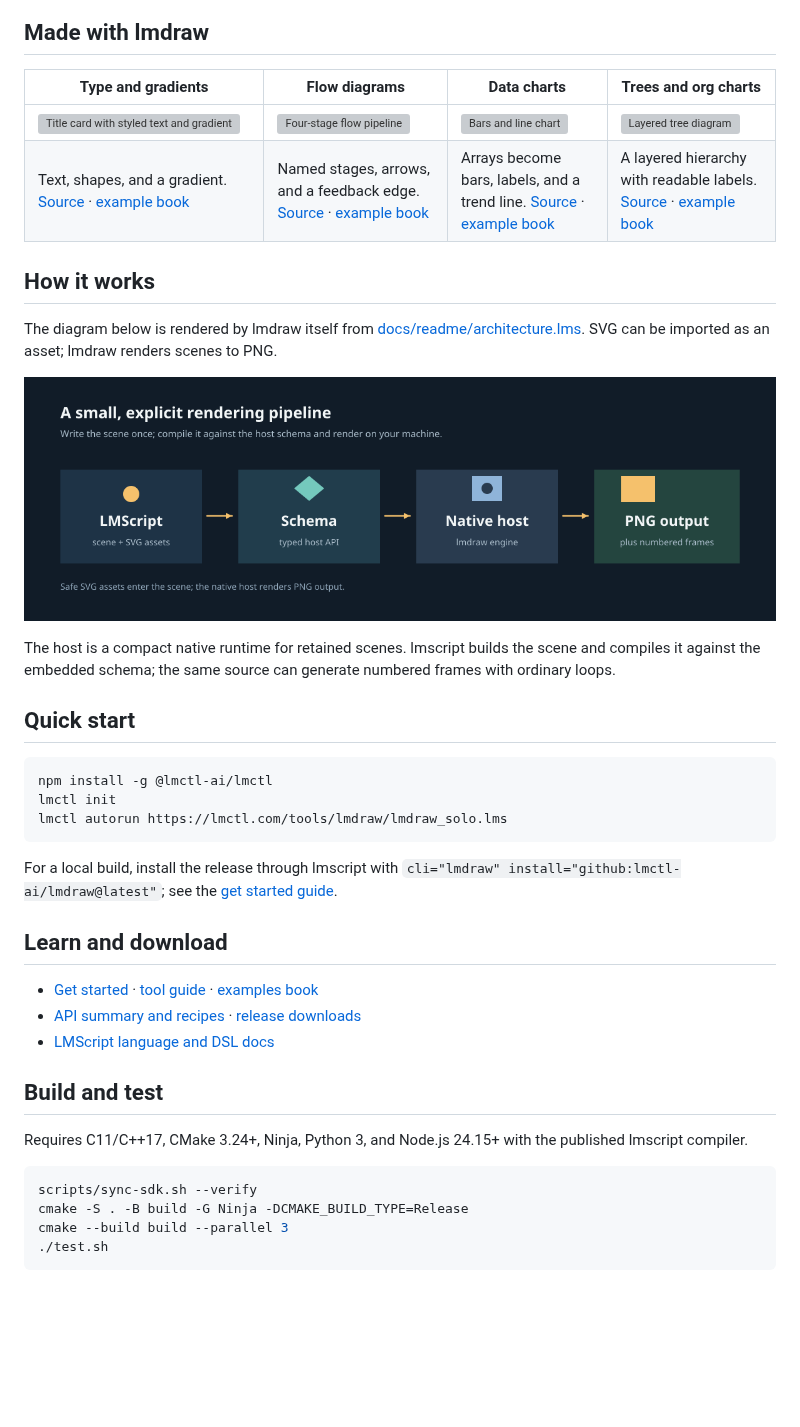
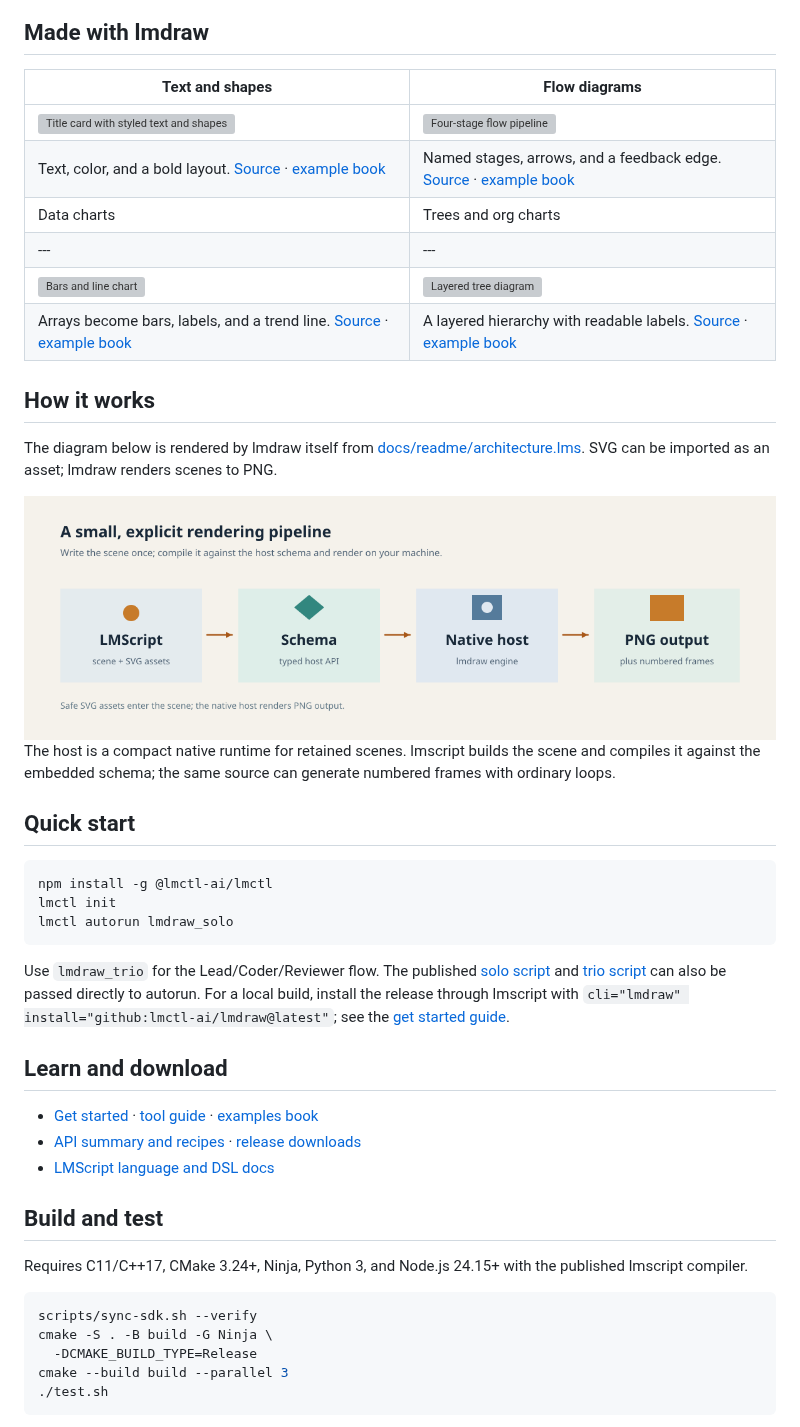
Before and after one commit to lmctl-ai/lmdraw, a Markdown page: README.md, the part around the change. GitHub-like rendering; pictures changed too: docs/readme/architecture-light.png (added), docs/readme/architecture.png; blank space fills up the shorter version; grey boxes are pictures that could not be loaded.

Commit message:
docs: refine lmdraw README layout
Co-Authored-By: Claude Sonnet 5.5 <noreply@anthropic.com>

````diff
--- a/README.md
+++ b/README.md
@@ -13,16 +13,24 @@
 
 ## Made with lmdraw
 
-| Type and gradients | Flow diagrams | Data charts | Trees and org charts |
-| --- | --- | --- | --- |
-| ![Title card with styled text and gradients](examples/renders/title-card.png) | ![Four-stage flow pipeline](examples/renders/flow-pipeline.png) | ![Bars and line chart](examples/renders/chart-bars-lines.png) | ![Layered tree diagram](examples/renders/tree-org.png) |
-| Text, shapes, and a gradient. [Source](examples/title-card.lms) · [example book](https://lmctl.com/tools/lmdraw/examples/title-card.html) | Named stages, arrows, and a feedback edge. [Source](examples/flow-pipeline.lms) · [example book](https://lmctl.com/tools/lmdraw/examples/flow-pipeline.html) | Arrays become bars, labels, and a trend line. [Source](examples/chart-bars-lines.lms) · [example book](https://lmctl.com/tools/lmdraw/examples/chart-bars-lines.html) | A layered hierarchy with readable labels. [Source](examples/tree-org.lms) · [example book](https://lmctl.com/tools/lmdraw/examples/tree-org.html) |
+| Text and shapes | Flow diagrams |
+| --- | --- |
+| ![Title card with styled text and shapes](examples/renders/title-card.png) | ![Four-stage flow pipeline](examples/renders/flow-pipeline.png) |
+| Text, color, and a bold layout. [Source](examples/title-card.lms) · [example book](https://lmctl.com/tools/lmdraw/examples/title-card.html) | Named stages, arrows, and a feedback edge. [Source](examples/flow-pipeline.lms) · [example book](https://lmctl.com/tools/lmdraw/examples/flow-pipeline.html) |
+| Data charts | Trees and org charts |
+| --- | --- |
+| ![Bars and line chart](examples/renders/chart-bars-lines.png) | ![Layered tree diagram](examples/renders/tree-org.png) |
+| Arrays become bars, labels, and a trend line. [Source](examples/chart-bars-lines.lms) · [example book](https://lmctl.com/tools/lmdraw/examples/chart-bars-lines.html) | A layered hierarchy with readable labels. [Source](examples/tree-org.lms) · [example book](https://lmctl.com/tools/lmdraw/examples/tree-org.html) |
 
 ## How it works
 
 The diagram below is rendered by lmdraw itself from [docs/readme/architecture.lms](docs/readme/architecture.lms). SVG can be imported as an asset; lmdraw renders scenes to PNG.
 
-![lmscript and the lmdraw schema feed the native host, which renders PNG output; SVG assets can be loaded into a scene](docs/readme/architecture.png)
+<picture>
+  <source media="(prefers-color-scheme: dark)" srcset="docs/readme/architecture.png">
+  <source media="(prefers-color-scheme: light)" srcset="docs/readme/architecture-light.png">
+  <img src="docs/readme/architecture-light.png" alt="lmscript and the lmdraw schema feed the native host, which renders PNG output; SVG assets can be loaded into a scene" width="100%">
+</picture>
 
 The host is a compact native runtime for retained scenes. lmscript builds the scene and compiles it against the embedded schema; the same source can generate numbered frames with ordinary loops.
 
@@ -31,10 +39,10 @@ The host is a compact native runtime for retained scenes. lmscript builds the sc
 ```sh
 npm install -g @lmctl-ai/lmctl
 lmctl init
-lmctl autorun https://lmctl.com/tools/lmdraw/lmdraw_solo.lms
+lmctl autorun lmdraw_solo
 ```
 
-For a local build, install the release through lmscript with `cli="lmdraw" install="github:lmctl-ai/lmdraw@latest"`; see the [get started guide](https://lmctl.com/tools/lmdraw/get_started.html).
+Use `lmdraw_trio` for the Lead/Coder/Reviewer flow. The published [solo script](https://lmctl.com/tools/lmdraw/lmdraw_solo.lms) and [trio script](https://lmctl.com/tools/lmdraw/lmdraw_trio.lms) can also be passed directly to autorun. For a local build, install the release through lmscript with `cli="lmdraw" install="github:lmctl-ai/lmdraw@latest"`; see the [get started guide](https://lmctl.com/tools/lmdraw/get_started.html).
 
 ## Learn and download
 
@@ -48,7 +56,8 @@ Requires C11/C++17, CMake 3.24+, Ninja, Python 3, and Node.js 24.15+ with the pu
 
 ```sh
 scripts/sync-sdk.sh --verify
-cmake -S . -B build -G Ninja -DCMAKE_BUILD_TYPE=Release
+cmake -S . -B build -G Ninja \
+  -DCMAKE_BUILD_TYPE=Release
 cmake --build build --parallel 3
 ./test.sh
 ```
````
Also changed, not shown: 9 other files.
